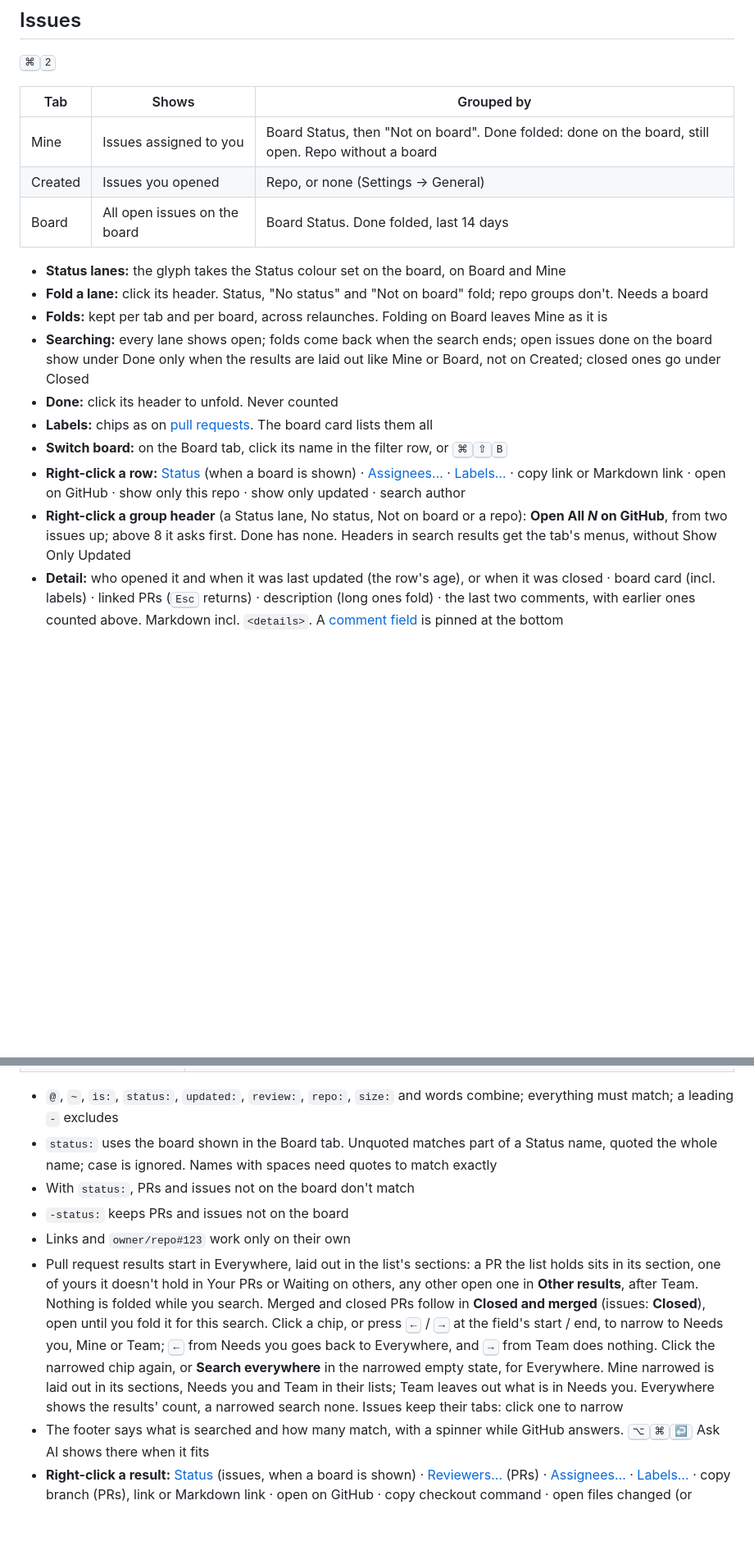
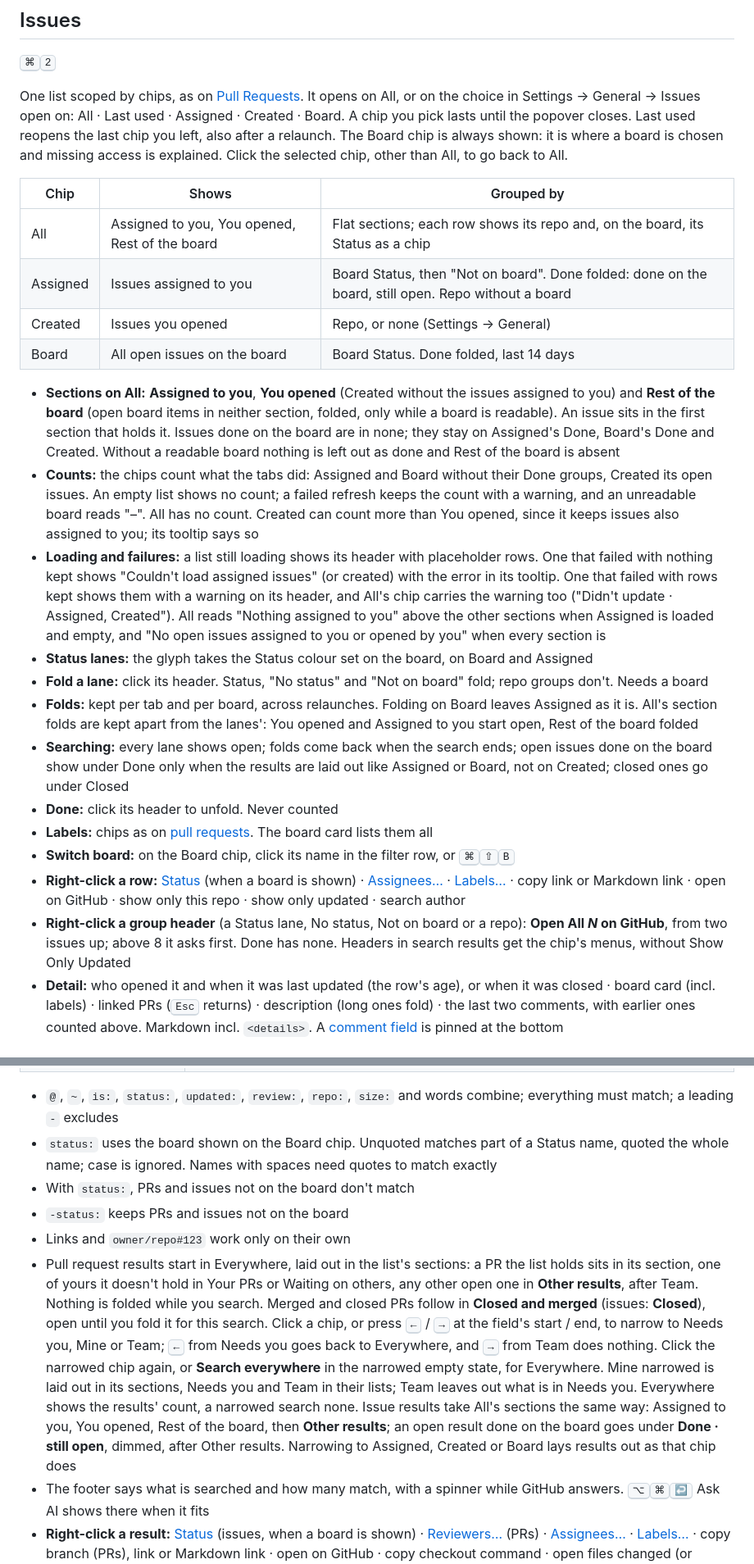
Before and after one commit to rustycamper/pullbull, a Markdown page: docs/manual.md, 2 parts joined by grey strips. Shown at 82% size. GitHub-like rendering; blank space fills up the shorter version.

```diff
--- a/docs/manual.md
+++ b/docs/manual.md
@@ -113,21 +113,27 @@ A PR waiting on review shows who it waits on and for how long (🕒 @dana 3d, "+
 
 <kbd>⌘</kbd><kbd>2</kbd>
 
-| Tab | Shows | Grouped by |
+One list scoped by chips, as on [Pull Requests](#pull-requests). It opens on All, or on the choice in Settings → General → Issues open on: All · Last used · Assigned · Created · Board. A chip you pick lasts until the popover closes. Last used reopens the last chip you left, also after a relaunch. The Board chip is always shown: it is where a board is chosen and missing access is explained. Click the selected chip, other than All, to go back to All.
+
+| Chip | Shows | Grouped by |
 |---|---|---|
-| Mine | Issues assigned to you | Board Status, then "Not on board". Done folded: done on the board, still open. Repo without a board |
+| All | Assigned to you, You opened, Rest of the board | Flat sections; each row shows its repo and, on the board, its Status as a chip |
+| Assigned | Issues assigned to you | Board Status, then "Not on board". Done folded: done on the board, still open. Repo without a board |
 | Created | Issues you opened | Repo, or none (Settings → General) |
 | Board | All open issues on the board | Board Status. Done folded, last 14 days |
 
-- **Status lanes:** the glyph takes the Status colour set on the board, on Board and Mine
+- **Sections on All:** **Assigned to you**, **You opened** (Created without the issues assigned to you) and **Rest of the board** (open board items in neither section, folded, only while a board is readable). An issue sits in the first section that holds it. Issues done on the board are in none; they stay on Assigned's Done, Board's Done and Created. Without a readable board nothing is left out as done and Rest of the board is absent
+- **Counts:** the chips count what the tabs did: Assigned and Board without their Done groups, Created its open issues. An empty list shows no count; a failed refresh keeps the count with a warning, and an unreadable board reads "–". All has no count. Created can count more than You opened, since it keeps issues also assigned to you; its tooltip says so
+- **Loading and failures:** a list still loading shows its header with placeholder rows. One that failed with nothing kept shows "Couldn't load assigned issues" (or created) with the error in its tooltip. One that failed with rows kept shows them with a warning on its header, and All's chip carries the warning too ("Didn't update · Assigned, Created"). All reads "Nothing assigned to you" above the other sections when Assigned is loaded and empty, and "No open issues assigned to you or opened by you" when every section is
+- **Status lanes:** the glyph takes the Status colour set on the board, on Board and Assigned
 - **Fold a lane:** click its header. Status, "No status" and "Not on board" fold; repo groups don't. Needs a board
-- **Folds:** kept per tab and per board, across relaunches. Folding on Board leaves Mine as it is
-- **Searching:** every lane shows open; folds come back when the search ends; open issues done on the board show under Done only when the results are laid out like Mine or Board, not on Created; closed ones go under Closed
+- **Folds:** kept per tab and per board, across relaunches. Folding on Board leaves Assigned as it is. All's section folds are kept apart from the lanes': You opened and Assigned to you start open, Rest of the board folded
+- **Searching:** every lane shows open; folds come back when the search ends; open issues done on the board show under Done only when the results are laid out like Assigned or Board, not on Created; closed ones go under Closed
 - **Done:** click its header to unfold. Never counted
 - **Labels:** chips as on [pull requests](#pull-requests). The board card lists them all
-- **Switch board:** on the Board tab, click its name in the filter row, or <kbd>⌘</kbd><kbd>⇧</kbd><kbd>B</kbd>
+- **Switch board:** on the Board chip, click its name in the filter row, or <kbd>⌘</kbd><kbd>⇧</kbd><kbd>B</kbd>
 - **Right-click a row:** [Status](#editing) (when a board is shown) · [Assignees…](#editing) · [Labels…](#editing) · copy link or Markdown link · open on GitHub · show only this repo · show only updated · search author
-- **Right-click a group header** (a Status lane, No status, Not on board or a repo): **Open All *N* on GitHub**, from two issues up; above 8 it asks first. Done has none. Headers in search results get the tab's menus, without Show Only Updated
+- **Right-click a group header** (a Status lane, No status, Not on board or a repo): **Open All *N* on GitHub**, from two issues up; above 8 it asks first. Done has none. Headers in search results get the chip's menus, without Show Only Updated
 - **Detail:** who opened it and when it was last updated (the row's age), or when it was closed · board card (incl. labels) · linked PRs (<kbd>Esc</kbd> returns) · description (long ones fold) · the last two comments, with earlier ones counted above. Markdown incl. `<details>`. A [comment field](#commenting) is pinned at the bottom
 
 ## Editing
@@ -186,11 +192,11 @@ Write a comment on an open, closed or merged issue or pull request from its deta
 | `-@bot` `-~wontfix` `-is:draft` `-status:done` `-updated:1w` | Not that. Works on every qualifier; a bare `-word` is a word. `-is:draft` and the other states still go to GitHub. These filter locally only and send nothing to GitHub: `-status:`, `-updated:`, `-is:ready`, `-is:conflict`, `-is:failing`, `-is:approved`, `-is:unanswered`, `-review:`, `size:` and `-size:`, and positive `is:ready`, `is:conflict`, `is:approved` and `review:changes`. A `repo:` or `-repo:` name alone that matches no known repo, or several, filters locally only too; an exact `-repo:owner/name` is sent. The rest of the search still goes to GitHub, except with `is:unanswered` or `-is:unanswered`, which keep the whole search in your lists |
 
 - `@`, `~`, `is:`, `status:`, `updated:`, `review:`, `repo:`, `size:` and words combine; everything must match; a leading `-` excludes
-- `status:` uses the board shown in the Board tab. Unquoted matches part of a Status name, quoted the whole name; case is ignored. Names with spaces need quotes to match exactly
+- `status:` uses the board shown on the Board chip. Unquoted matches part of a Status name, quoted the whole name; case is ignored. Names with spaces need quotes to match exactly
 - With `status:`, PRs and issues not on the board don't match
 - `-status:` keeps PRs and issues not on the board
 - Links and `owner/repo#123` work only on their own
-- Pull request results start in Everywhere, laid out in the list's sections: a PR the list holds sits in its section, one of yours it doesn't hold in Your PRs or Waiting on others, any other open one in **Other results**, after Team. Nothing is folded while you search. Merged and closed PRs follow in **Closed and merged** (issues: **Closed**), open until you fold it for this search. Click a chip, or press <kbd>←</kbd> / <kbd>→</kbd> at the field's start / end, to narrow to Needs you, Mine or Team; <kbd>←</kbd> from Needs you goes back to Everywhere, and <kbd>→</kbd> from Team does nothing. Click the narrowed chip again, or **Search everywhere** in the narrowed empty state, for Everywhere. Mine narrowed is laid out in its sections, Needs you and Team in their lists; Team leaves out what is in Needs you. Everywhere shows the results' count, a narrowed search none. Issues keep their tabs: click one to narrow
+- Pull request results start in Everywhere, laid out in the list's sections: a PR the list holds sits in its section, one of yours it doesn't hold in Your PRs or Waiting on others, any other open one in **Other results**, after Team. Nothing is folded while you search. Merged and closed PRs follow in **Closed and merged** (issues: **Closed**), open until you fold it for this search. Click a chip, or press <kbd>←</kbd> / <kbd>→</kbd> at the field's start / end, to narrow to Needs you, Mine or Team; <kbd>←</kbd> from Needs you goes back to Everywhere, and <kbd>→</kbd> from Team does nothing. Click the narrowed chip again, or **Search everywhere** in the narrowed empty state, for Everywhere. Mine narrowed is laid out in its sections, Needs you and Team in their lists; Team leaves out what is in Needs you. Everywhere shows the results' count, a narrowed search none. Issue results take All's sections the same way: Assigned to you, You opened, Rest of the board, then **Other results**; an open result done on the board goes under **Done · still open**, dimmed, after Other results. Narrowing to Assigned, Created or Board lays results out as that chip does
 - The footer says what is searched and how many match, with a spinner while GitHub answers. <kbd>⌥</kbd><kbd>⌘</kbd><kbd>↩</kbd> Ask AI shows there when it fits
 - **Right-click a result:** [Status](#editing) (issues, when a board is shown) · [Reviewers…](#editing) (PRs) · [Assignees…](#editing) · [Labels…](#editing) · copy branch (PRs), link or Markdown link · open on GitHub · copy checkout command · open files changed (or changes since my review) · open failing check (when checks failed) · show only this repo · search author. The checkout, files and failing check items are on PRs. Search author replaces the query; show only this repo keeps it and searches that repo
 - Each result looks as it does in its section or tab: avatars in Needs your review and Team, the review notes and counts the tab shows, assignees on issues. A soft yellow highlight marks the words that matched, and `· author` (or reviewer, assignee) after the age says why an `@` matched. Merged and closed PRs and closed issues carry their pill (an issue's: purple when completed, gray when not planned). Compact cards drop the pill and show only how long ago it ended (`2d`); the glyph says merged or closed, and hovering spells it out
```
Also changed, not shown: other parts of docs/manual.md (+11 -11 lines), README.md (+10 -9 lines), docs/media/board-dark.png, docs/media/board-light.png, 8 other files.
